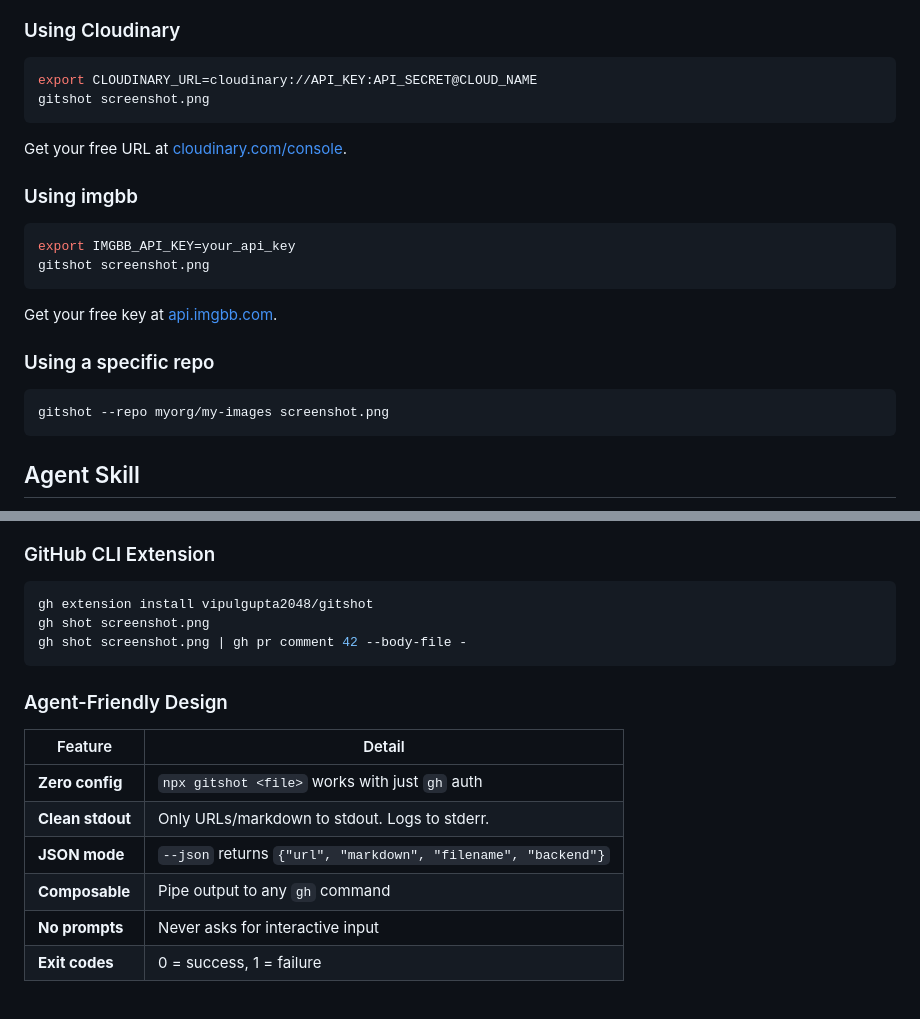
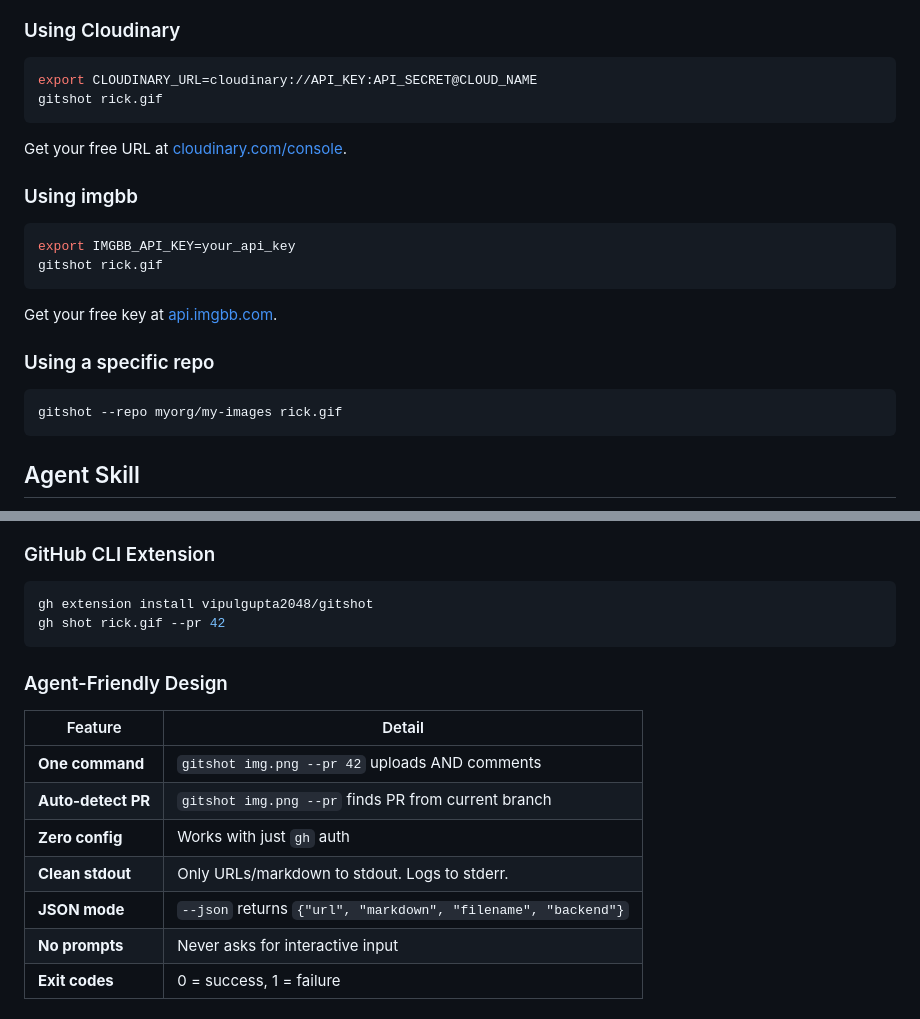
Before and after one commit to vipulgupta2048/gitshot, a Markdown page: README.md, 2 parts joined by grey strips. Drawn GitHub-style.

````diff
--- a/README.md
+++ b/README.md
@@ -87,7 +98,7 @@ No `gh`? It falls back to [catbox.moe](https://catbox.moe) — free, no signup,
 
 ```bash
 export CLOUDINARY_URL=cloudinary://API_KEY:API_SECRET@CLOUD_NAME
-gitshot screenshot.png
+gitshot rick.gif
 ```
 
 Get your free URL at [cloudinary.com/console](https://cloudinary.com/console).
@@ -96,7 +107,7 @@ Get your free URL at [cloudinary.com/console](https://cloudinary.com/console).
 
 ```bash
 export IMGBB_API_KEY=your_api_key
-gitshot screenshot.png
+gitshot rick.gif
 ```
 
 Get your free key at [api.imgbb.com](https://api.imgbb.com).
@@ -104,7 +115,7 @@ Get your free key at [api.imgbb.com](https://api.imgbb.com).
 ### Using a specific repo
 
 ```bash
-gitshot --repo myorg/my-images screenshot.png
+gitshot --repo myorg/my-images rick.gif
 ```
 
 ## Agent Skill
@@ -121,18 +132,18 @@ Once installed, your agent automatically knows when and how to use `gitshot` —
 
 ```bash
 gh extension install vipulgupta2048/gitshot
-gh shot screenshot.png
-gh shot screenshot.png | gh pr comment 42 --body-file -
+gh shot rick.gif --pr 42
 ```
 
 ### Agent-Friendly Design
 
 | Feature | Detail |
 |---------|--------|
-| **Zero config** | `npx gitshot <file>` works with just `gh` auth |
+| **One command** | `gitshot img.png --pr 42` uploads AND comments |
+| **Auto-detect PR** | `gitshot img.png --pr` finds PR from current branch |
+| **Zero config** | Works with just `gh` auth |
 | **Clean stdout** | Only URLs/markdown to stdout. Logs to stderr. |
 | **JSON mode** | `--json` returns `{"url", "markdown", "filename", "backend"}` |
-| **Composable** | Pipe output to any `gh` command |
 | **No prompts** | Never asks for interactive input |
 | **Exit codes** | 0 = success, 1 = failure |
 
````
Also changed, not shown: other parts of README.md (+40 -23 lines).
